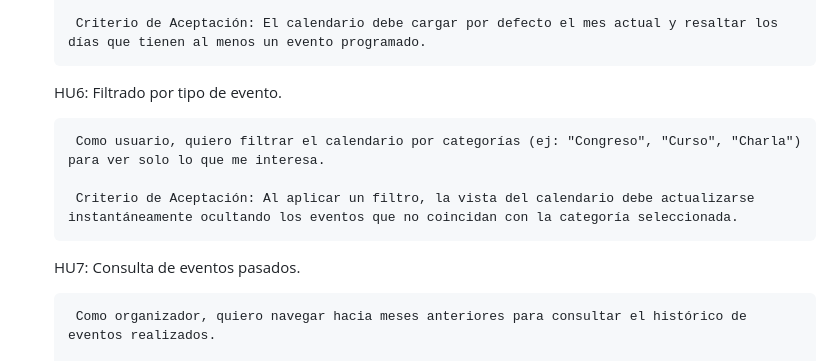
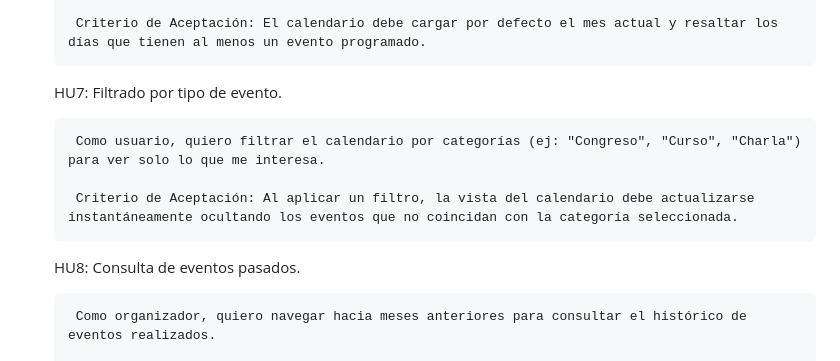
Before and after one commit to Ledezma5235/IS3-Grupo-ReviroLabs, a Markdown page: specs/spec_calendario_eventos.md, the part around the change. GitHub-like rendering.

Commit message:
Update event calendar specification with new user stories

```diff
--- a/specs/spec_calendario_eventos.md
+++ b/specs/spec_calendario_eventos.md
@@ -11,13 +11,13 @@ El objetivo de este módulo es proporcionar una interfaz visual y cronológica d
 
         Criterio de Aceptación: El calendario debe cargar por defecto el mes actual y resaltar los días que tienen al menos un evento programado.
 
-    HU6: Filtrado por tipo de evento.
+    HU7: Filtrado por tipo de evento.
 
         Como usuario, quiero filtrar el calendario por categorías (ej: "Congreso", "Curso", "Charla") para ver solo lo que me interesa.
 
         Criterio de Aceptación: Al aplicar un filtro, la vista del calendario debe actualizarse instantáneamente ocultando los eventos que no coincidan con la categoría seleccionada.
 
-    HU7: Consulta de eventos pasados.
+    HU8: Consulta de eventos pasados.
 
         Como organizador, quiero navegar hacia meses anteriores para consultar el histórico de eventos realizados.
 
```
